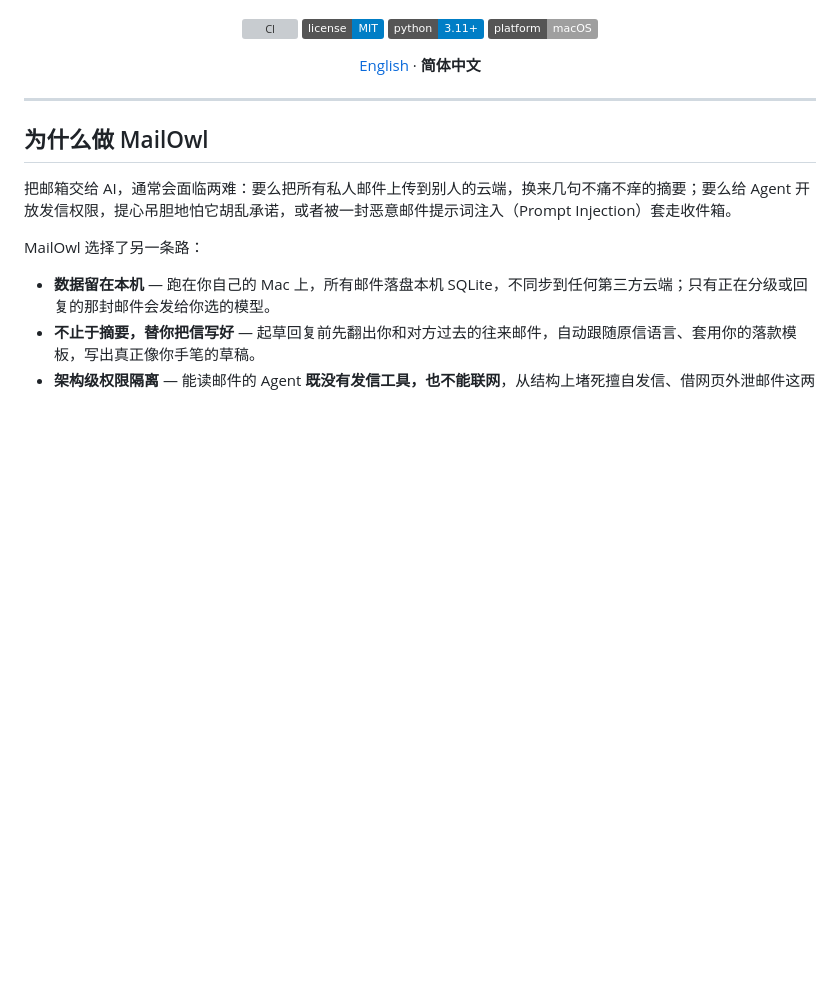
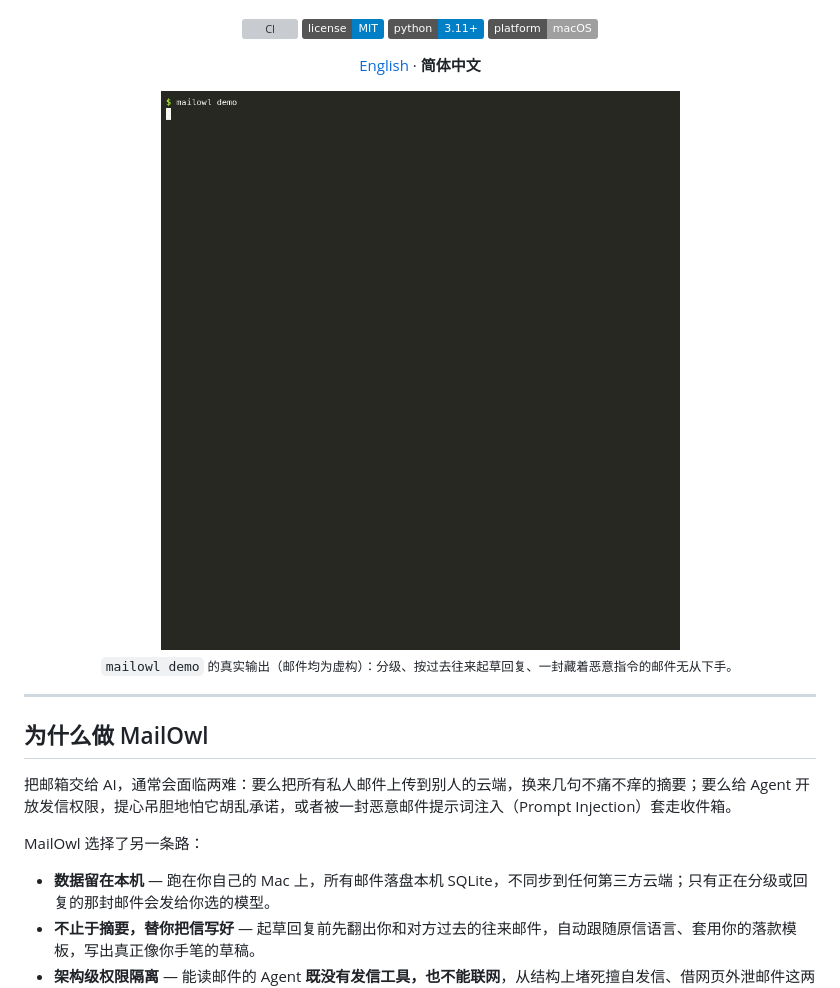
Before and after one commit to YaoxinBio/mailowl, a Markdown page: README.zh-CN.md, the part around the change. GitHub-like rendering; pictures changed too: assets/demo.gif (added); badges without logos; blank space fills up the shorter version; grey boxes are pictures that could not be loaded.

```diff
--- a/README.zh-CN.md
+++ b/README.zh-CN.md
@@ -17,6 +17,12 @@
 </p>
 
 <p align="center"><a href="README.md">English</a> · <b>简体中文</b></p>
+
+
+<p align="center">
+  <img src="assets/demo.gif" alt="mailowl demo" width="760"><br>
+  <sub><code>mailowl demo</code> 的真实输出（邮件均为虚构）：分级、按过去往来起草回复、一封藏着恶意指令的邮件无从下手。</sub>
+</p>
 
 ---
 
```
Also changed, not shown: README.md (+6 -0 lines), 1 other file.
